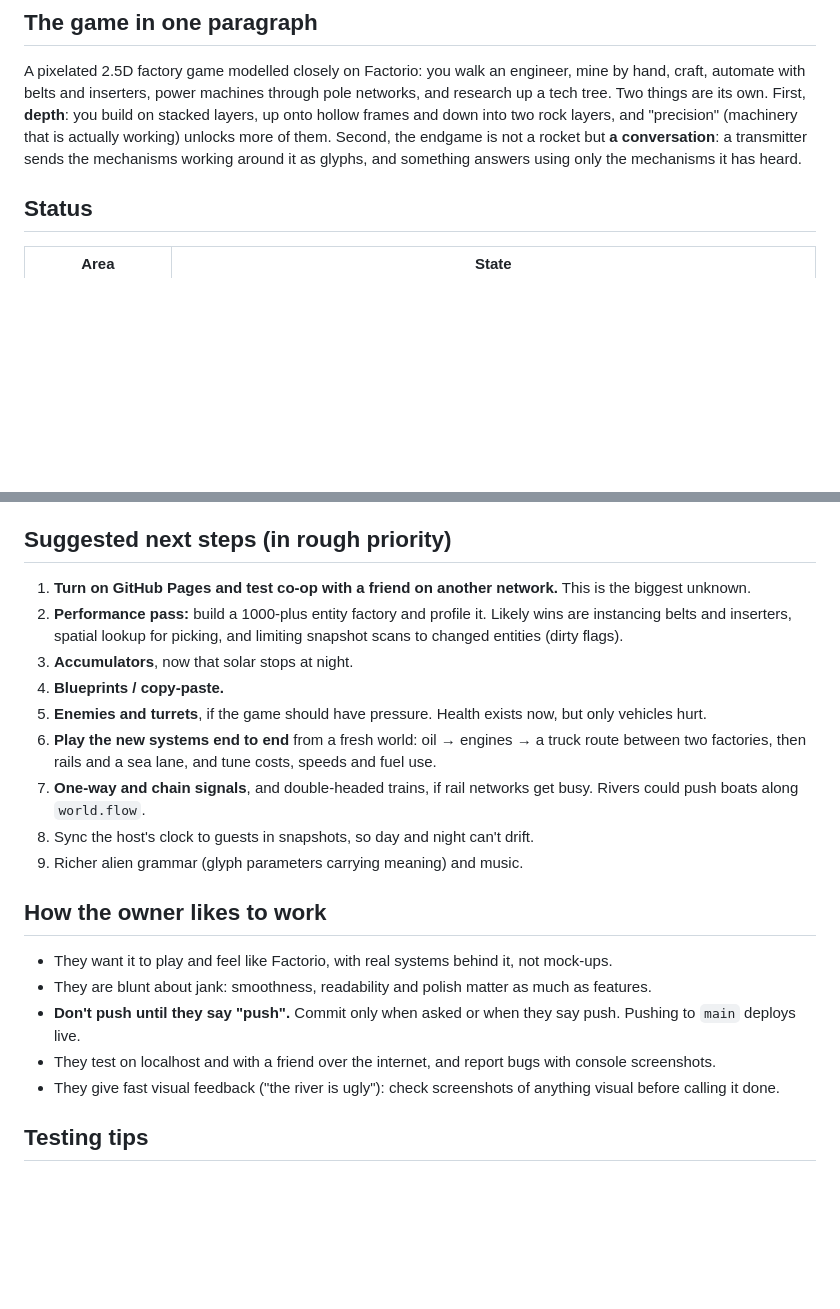
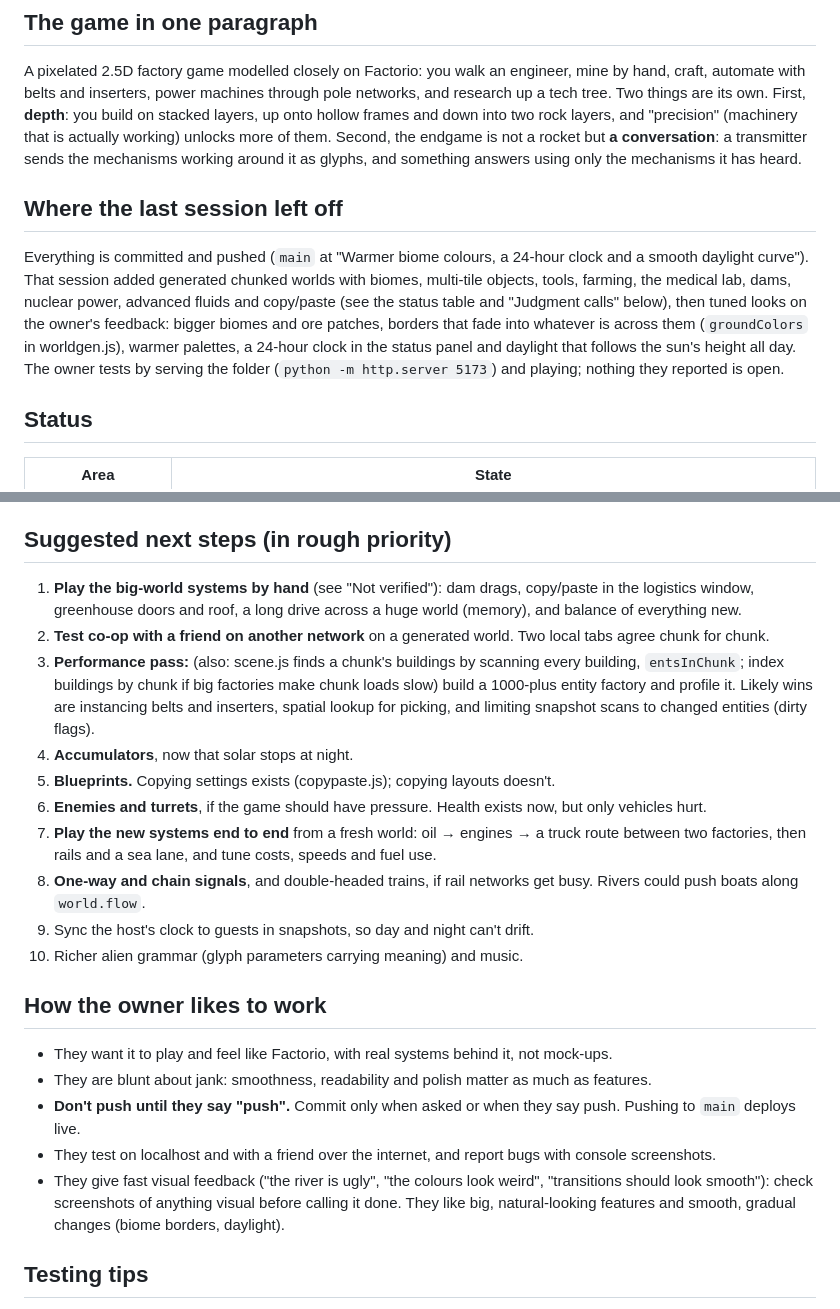
Before and after one commit to nebulawallet/Depthworks, a Markdown page: HANDOFF.md, 2 parts joined by grey strips. GitHub-like rendering; blank space fills up the shorter version.

Commit message:
Update the handoff for the next session
Where the last session left off, what to do next (hand-testing the big-world
systems first), and the owner's feedback on looks.

Co-Authored-By: Claude Opus 5.5 <noreply@anthropic.com>

```diff
--- a/HANDOFF.md
+++ b/HANDOFF.md
@@ -12,6 +12,15 @@ Two things are its own. First, **depth**: you build on stacked layers, up onto h
 two rock layers, and "precision" (machinery that is actually working) unlocks more of them. Second, the
 endgame is not a rocket but **a conversation**: a transmitter sends the mechanisms working around it as
 glyphs, and something answers using only the mechanisms it has heard.
+
+## Where the last session left off
+
+Everything is committed and pushed (`main` at "Warmer biome colours, a 24-hour clock and a smooth daylight curve").
+That session added generated chunked worlds with biomes, multi-tile objects, tools, farming, the medical lab, dams,
+nuclear power, advanced fluids and copy/paste (see the status table and "Judgment calls" below), then tuned looks on
+the owner's feedback: bigger biomes and ore patches, borders that fade into whatever is across them (`groundColors`
+in worldgen.js), warmer palettes, a 24-hour clock in the status panel and daylight that follows the sun's height all
+day. The owner tests by serving the folder (`python -m http.server 5173`) and playing; nothing they reported is open.
 
 ## Status
 
@@ -230,18 +239,21 @@ Most checks used the `window.depthworks` console hooks plus screenshots in a hea
 
 ## Suggested next steps (in rough priority)
 
-1. **Turn on GitHub Pages and test co-op with a friend on another network.** This is the biggest unknown.
-2. **Performance pass:** build a 1000-plus entity factory and profile it. Likely wins are instancing belts and inserters,
+1. **Play the big-world systems by hand** (see "Not verified"): dam drags, copy/paste in the logistics window,
+   greenhouse doors and roof, a long drive across a huge world (memory), and balance of everything new.
+2. **Test co-op with a friend on another network** on a generated world. Two local tabs agree chunk for chunk.
+3. **Performance pass:** (also: scene.js finds a chunk's buildings by scanning every building, `entsInChunk`;
+   index buildings by chunk if big factories make chunk loads slow) build a 1000-plus entity factory and profile it. Likely wins are instancing belts and inserters,
    spatial lookup for picking, and limiting snapshot scans to changed entities (dirty flags).
-3. **Accumulators**, now that solar stops at night.
-4. **Blueprints / copy-paste.**
-5. **Enemies and turrets**, if the game should have pressure. Health exists now, but only vehicles hurt.
-6. **Play the new systems end to end** from a fresh world: oil → engines → a truck route between two factories, then
+4. **Accumulators**, now that solar stops at night.
+5. **Blueprints.** Copying settings exists (copypaste.js); copying layouts doesn't.
+6. **Enemies and turrets**, if the game should have pressure. Health exists now, but only vehicles hurt.
+7. **Play the new systems end to end** from a fresh world: oil → engines → a truck route between two factories, then
    rails and a sea lane, and tune costs, speeds and fuel use.
-7. **One-way and chain signals**, and double-headed trains, if rail networks get busy. Rivers could push boats along
+8. **One-way and chain signals**, and double-headed trains, if rail networks get busy. Rivers could push boats along
    `world.flow`.
-8. Sync the host's clock to guests in snapshots, so day and night can't drift.
-9. Richer alien grammar (glyph parameters carrying meaning) and music.
+9. Sync the host's clock to guests in snapshots, so day and night can't drift.
+10. Richer alien grammar (glyph parameters carrying meaning) and music.
 
 ## How the owner likes to work
 
@@ -249,7 +261,9 @@ Most checks used the `window.depthworks` console hooks plus screenshots in a hea
 - They are blunt about jank: smoothness, readability and polish matter as much as features.
 - **Don't push until they say "push".** Commit only when asked or when they say push. Pushing to `main` deploys live.
 - They test on localhost and with a friend over the internet, and report bugs with console screenshots.
-- They give fast visual feedback ("the river is ugly"): check screenshots of anything visual before calling it done.
+- They give fast visual feedback ("the river is ugly", "the colours look weird", "transitions should look smooth"):
+  check screenshots of anything visual before calling it done. They like big, natural-looking features and smooth,
+  gradual changes (biome borders, daylight).
 
 ## Testing tips
 
```
